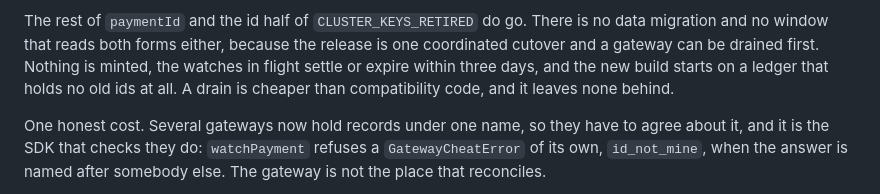
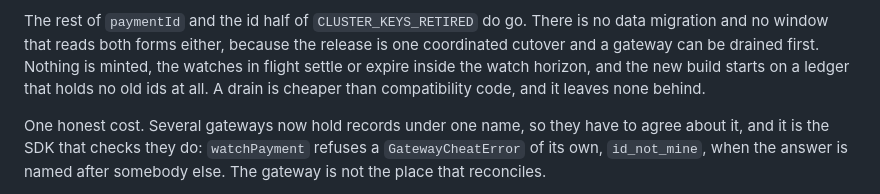
Before and after one commit to i-am-fatik/thunder-bridge, a Markdown page: docs/spec-1.0.md, the part around the change. Rendered like a GitHub page.

```diff
--- a/docs/spec-1.0.md
+++ b/docs/spec-1.0.md
@@ -93,8 +93,8 @@ payments keep the old naming, and it is the caller that decides which, not the r
 The rest of `paymentId` and the id half of `CLUSTER_KEYS_RETIRED` do go.
 There is no data migration and no window that reads both forms either, because the
 release is one coordinated cutover and a gateway can be drained first. Nothing is
-minted, the watches in flight settle or expire within three days, and the new build
-starts on a ledger that holds no old ids at all. A drain is cheaper than
+minted, the watches in flight settle or expire inside the watch horizon, and the new
+build starts on a ledger that holds no old ids at all. A drain is cheaper than
 compatibility code, and it leaves none behind.
 
 One honest cost. Several gateways now hold records under one name, so they have to
```
Also changed, not shown: docs/design.md (+12 -10 lines), docs/operations.md (+1 -1 lines).
